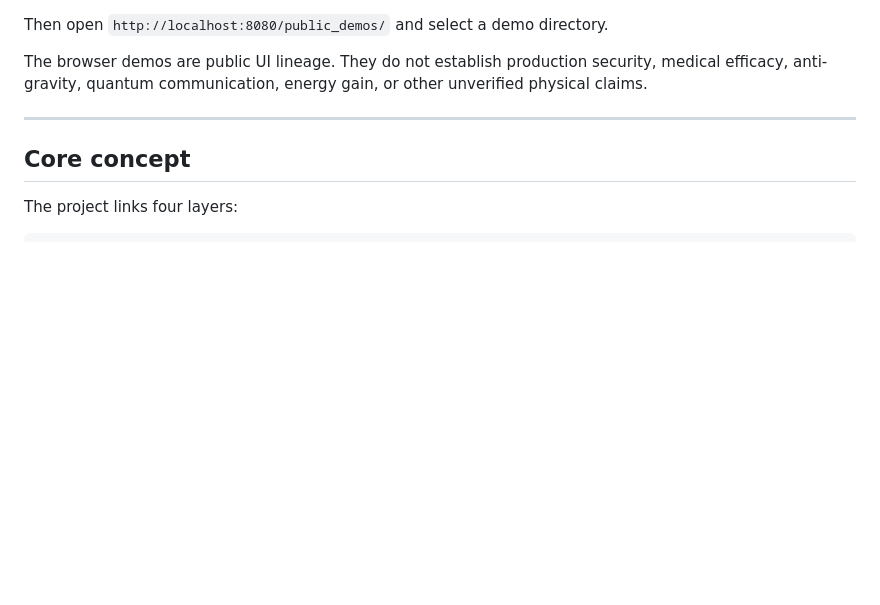
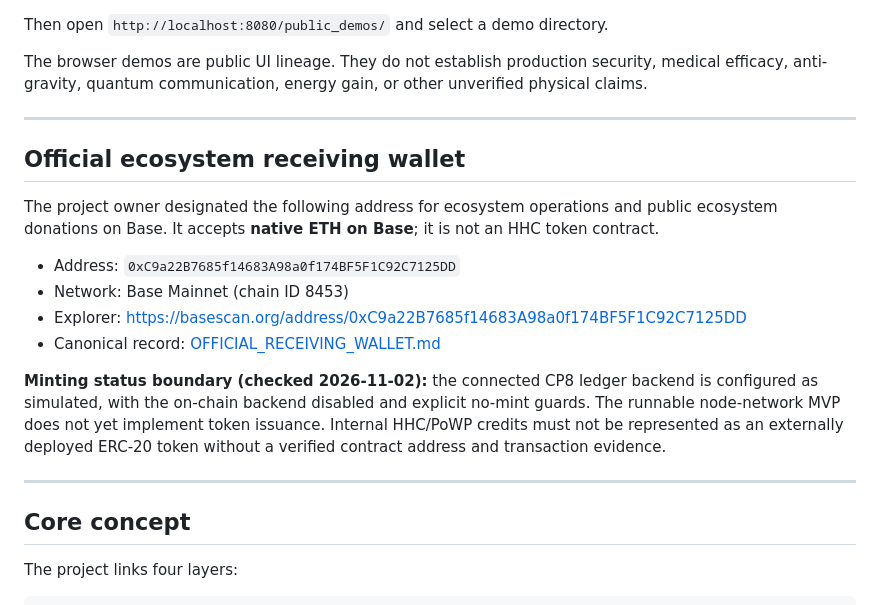
Before and after one commit to dbottrader/ASINHHCCP8-Token-Project-, a Markdown page: README.md, the part around the change. GitHub-like rendering; blank space fills up the shorter version.

Commit message:
docs: document official Base ETH receiving wallet and mint status boundary

```diff
--- a/README.md
+++ b/README.md
@@ -53,6 +53,19 @@ python -m http.server 8080
 Then open `http://localhost:8080/public_demos/` and select a demo directory.
 
 The browser demos are public UI lineage. They do not establish production security, medical efficacy, anti-gravity, quantum communication, energy gain, or other unverified physical claims.
+
+---
+
+## Official ecosystem receiving wallet
+
+The project owner designated the following address for ecosystem operations and public ecosystem donations on Base. It accepts **native ETH on Base**; it is not an HHC token contract.
+
+- Address: `0xC9a22B7685f14683A98a0f174BF5F1C92C7125DD`
+- Network: Base Mainnet (chain ID 8453)
+- Explorer: https://basescan.org/address/0xC9a22B7685f14683A98a0f174BF5F1C92C7125DD
+- Canonical record: [OFFICIAL_RECEIVING_WALLET.md](OFFICIAL_RECEIVING_WALLET.md)
+
+**Minting status boundary (checked 2026-11-02):** the connected CP8 ledger backend is configured as simulated, with the on-chain backend disabled and explicit no-mint guards. The runnable node-network MVP does not yet implement token issuance. Internal HHC/PoWP credits must not be represented as an externally deployed ERC-20 token without a verified contract address and transaction evidence.
 
 ---
 
```
